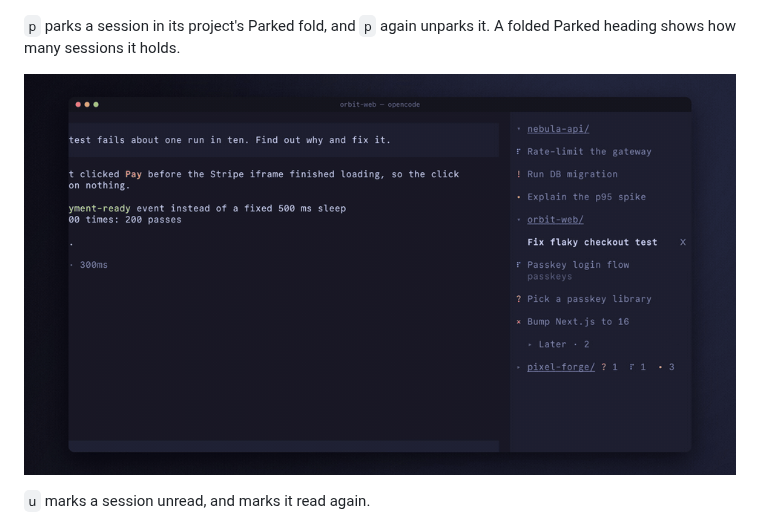
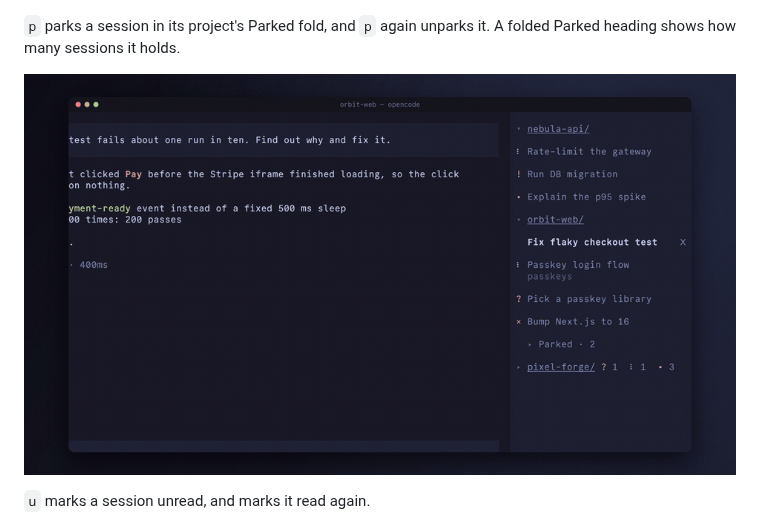
Before and after one commit to abeisleem/opencode-switchboard, a Markdown page: README.md, the part around the change. GitHub-like rendering; pictures changed too: docs/media/switchboard-later.gif (deleted), docs/media/switchboard-parked.gif (added).

Commit message:
docs: re-record the demo GIFs for 0.2.0

```diff
--- a/README.md
+++ b/README.md
@@ -37,7 +37,7 @@ failed, or unread. A worktree's sessions show its name.
 `p` parks a session in its project's Parked fold, and `p` again unparks it. A folded Parked heading shows how many
 sessions it holds.
 
-![Parking and unparking sessions](docs/media/switchboard-later.gif)
+![Parking and unparking sessions](docs/media/switchboard-parked.gif)
 
 `u` marks a session unread, and marks it read again.
 
```
Also changed, not shown: docs/media/switchboard-folded.gif, docs/media/switchboard-states.gif, docs/media/switchboard-unread.gif.
